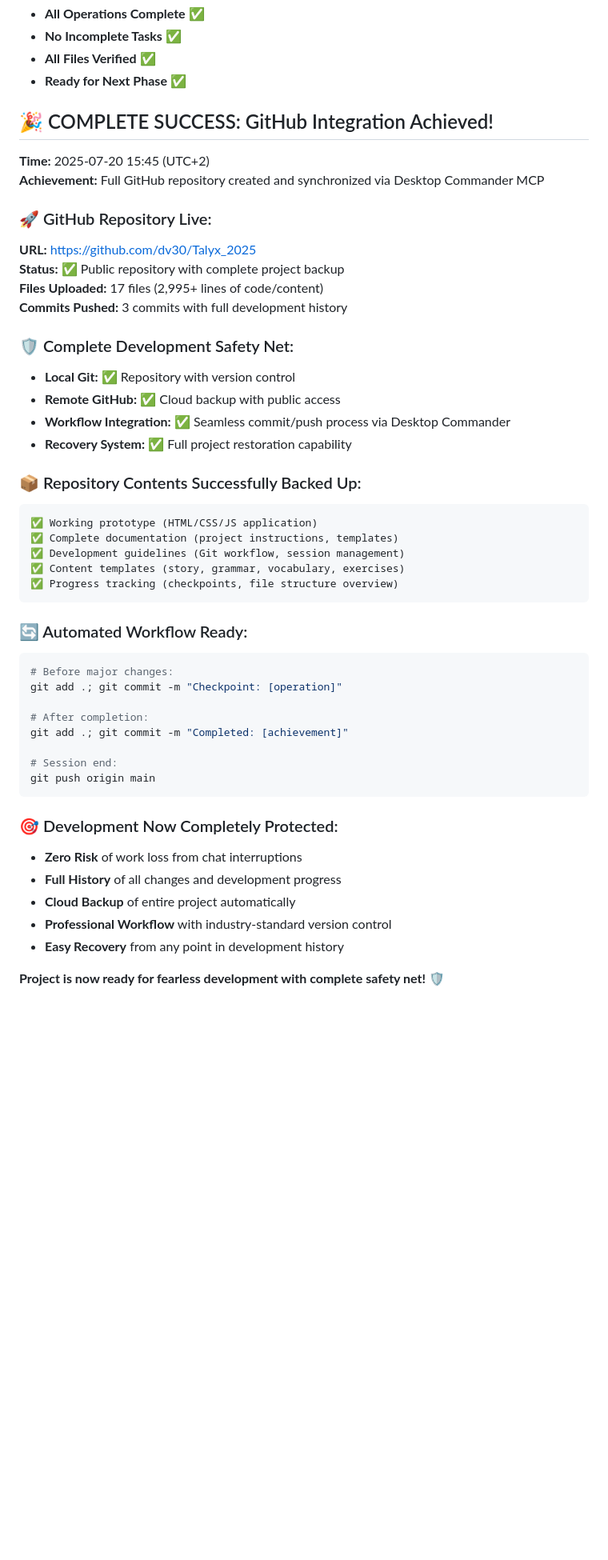
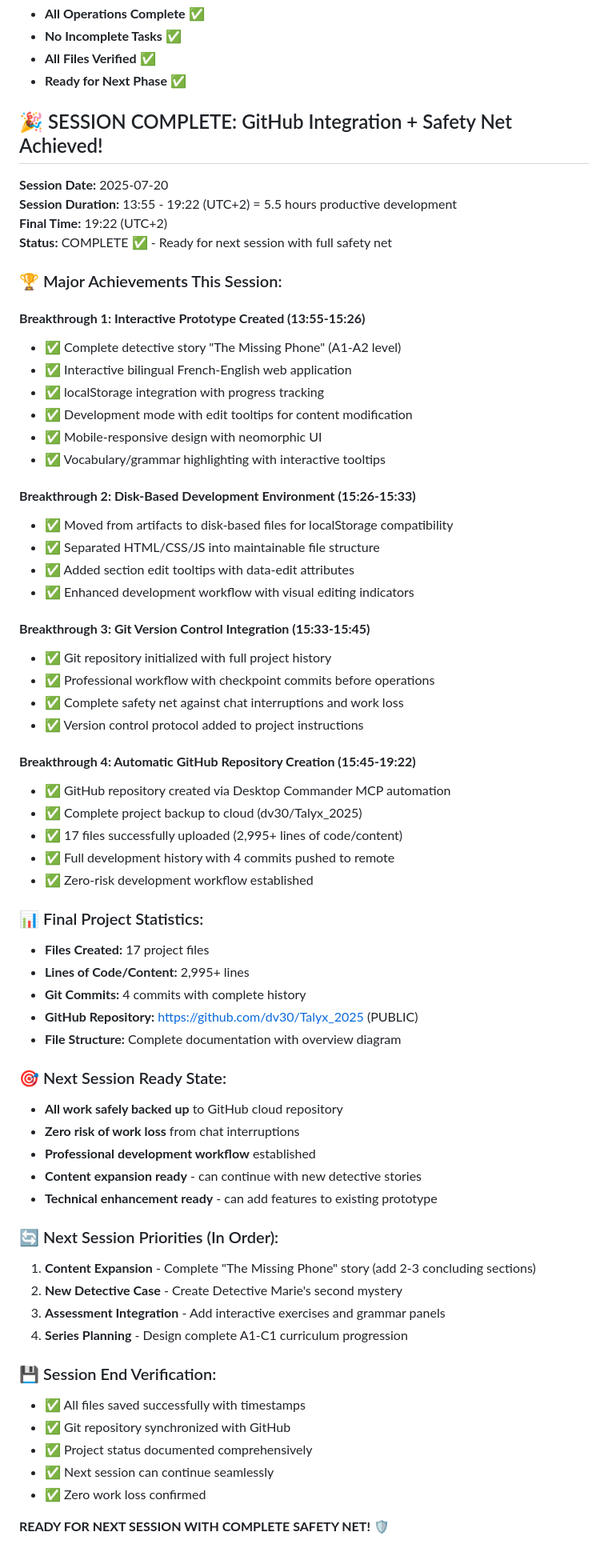
Before and after one commit to dv30/Talyx_2025, a Markdown page: progress/checkpoint.md, the part around the change. Shown at 80% size. GitHub-like rendering; blank space fills up the shorter version.

````diff
--- a/progress/checkpoint.md
+++ b/progress/checkpoint.md
@@ -89,49 +89,67 @@
 - **All Files Verified** ✅
 - **Ready for Next Phase** ✅
 
-## 🎉 COMPLETE SUCCESS: GitHub Integration Achieved!
+## 🎉 SESSION COMPLETE: GitHub Integration + Safety Net Achieved!
 
-**Time:** 2025-07-20 15:45 (UTC+2)
-**Achievement:** Full GitHub repository created and synchronized via Desktop Commander MCP
+**Session Date:** 2025-07-20
+**Session Duration:** 13:55 - 19:22 (UTC+2) = 5.5 hours productive development
+**Final Time:** 19:22 (UTC+2)
+**Status:** COMPLETE ✅ - Ready for next session with full safety net
 
-### 🚀 GitHub Repository Live:
-**URL:** https://github.com/dv30/Talyx_2025
-**Status:** ✅ Public repository with complete project backup
-**Files Uploaded:** 17 files (2,995+ lines of code/content)
-**Commits Pushed:** 3 commits with full development history
+### 🏆 Major Achievements This Session:
 
-### 🛡️ Complete Development Safety Net:
-- **Local Git:** ✅ Repository with version control
-- **Remote GitHub:** ✅ Cloud backup with public access
-- **Workflow Integration:** ✅ Seamless commit/push process via Desktop Commander
-- **Recovery System:** ✅ Full project restoration capability
+#### **Breakthrough 1: Interactive Prototype Created (13:55-15:26)**
+- ✅ Complete detective story "The Missing Phone" (A1-A2 level)
+- ✅ Interactive bilingual French-English web application
+- ✅ localStorage integration with progress tracking
+- ✅ Development mode with edit tooltips for content modification
+- ✅ Mobile-responsive design with neomorphic UI
+- ✅ Vocabulary/grammar highlighting with interactive tooltips
 
-### 📦 Repository Contents Successfully Backed Up:
-```
-✅ Working prototype (HTML/CSS/JS application)
-✅ Complete documentation (project instructions, templates)
-✅ Development guidelines (Git workflow, session management)
-✅ Content templates (story, grammar, vocabulary, exercises)
-✅ Progress tracking (checkpoints, file structure overview)
-```
+#### **Breakthrough 2: Disk-Based Development Environment (15:26-15:33)**
+- ✅ Moved from artifacts to disk-based files for localStorage compatibility
+- ✅ Separated HTML/CSS/JS into maintainable file structure
+- ✅ Added section edit tooltips with data-edit attributes
+- ✅ Enhanced development workflow with visual editing indicators
 
-### 🔄 Automated Workflow Ready:
-```bash
-# Before major changes:
-git add .; git commit -m "Checkpoint: [operation]"
+#### **Breakthrough 3: Git Version Control Integration (15:33-15:45)**
+- ✅ Git repository initialized with full project history
+- ✅ Professional workflow with checkpoint commits before operations
+- ✅ Complete safety net against chat interruptions and work loss
+- ✅ Version control protocol added to project instructions
 
-# After completion:
-git add .; git commit -m "Completed: [achievement]"
+#### **Breakthrough 4: Automatic GitHub Repository Creation (15:45-19:22)**
+- ✅ GitHub repository created via Desktop Commander MCP automation
+- ✅ Complete project backup to cloud (dv30/Talyx_2025)
+- ✅ 17 files successfully uploaded (2,995+ lines of code/content)
+- ✅ Full development history with 4 commits pushed to remote
+- ✅ Zero-risk development workflow established
 
-# Session end:
-git push origin main
-```
+### 📊 Final Project Statistics:
+- **Files Created:** 17 project files
+- **Lines of Code/Content:** 2,995+ lines
+- **Git Commits:** 4 commits with complete history
+- **GitHub Repository:** https://github.com/dv30/Talyx_2025 (PUBLIC)
+- **File Structure:** Complete documentation with overview diagram
 
-### 🎯 Development Now Completely Protected:
-- **Zero Risk** of work loss from chat interruptions
-- **Full History** of all changes and development progress
-- **Cloud Backup** of entire project automatically
-- **Professional Workflow** with industry-standard version control
-- **Easy Recovery** from any point in development history
+### 🎯 Next Session Ready State:
+- **All work safely backed up** to GitHub cloud repository
+- **Zero risk of work loss** from chat interruptions
+- **Professional development workflow** established
+- **Content expansion ready** - can continue with new detective stories
+- **Technical enhancement ready** - can add features to existing prototype
 
-**Project is now ready for fearless development with complete safety net!** 🛡️
+### 🔄 Next Session Priorities (In Order):
+1. **Content Expansion** - Complete "The Missing Phone" story (add 2-3 concluding sections)
+2. **New Detective Case** - Create Detective Marie's second mystery
+3. **Assessment Integration** - Add interactive exercises and grammar panels
+4. **Series Planning** - Design complete A1-C1 curriculum progression
+
+### 💾 Session End Verification:
+- ✅ All files saved successfully with timestamps
+- ✅ Git repository synchronized with GitHub
+- ✅ Project status documented comprehensively
+- ✅ Next session can continue seamlessly
+- ✅ Zero work loss confirmed
+
+**READY FOR NEXT SESSION WITH COMPLETE SAFETY NET!** 🛡️
````
Also changed, not shown: README.md (+59 -20 lines).
